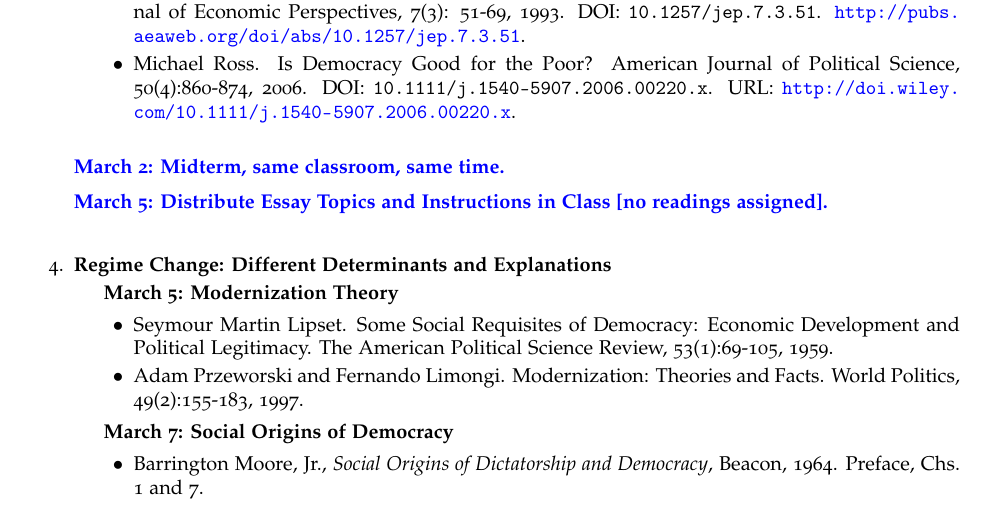
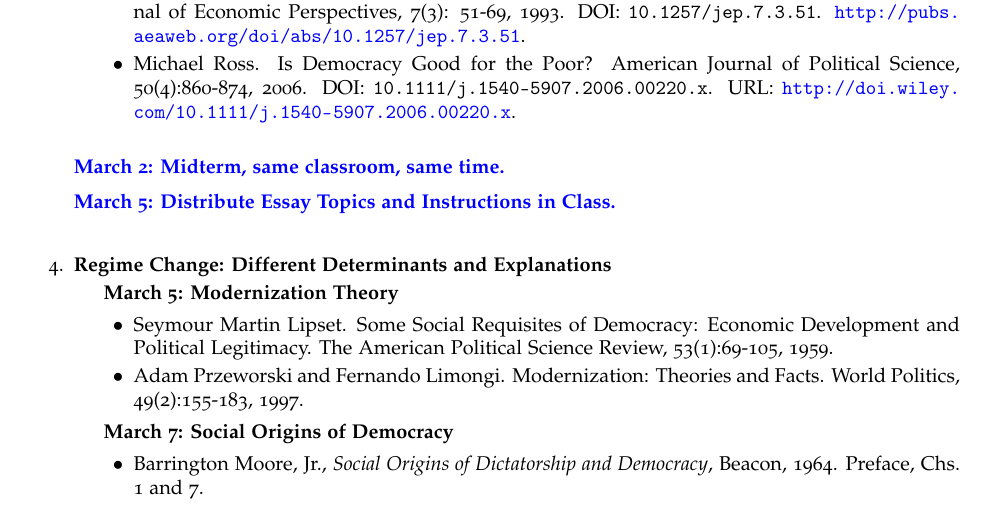
Before and after one commit to hbahamonde/Comparative_Politics_UGRAD, a LaTeX document (Bahamonde_Comparative_Politics_Syllabus_UGRAD.tex): part of page 6 of 8, cut so that both start at the same text. The pictures show the PDF file Bahamonde_Comparative_Politics_Syllabus_UGRAD.pdf that the author committed with the source.

Commit message:
fixes typo

```diff
--- a/Bahamonde_Comparative_Politics_Syllabus_UGRAD.tex
+++ b/Bahamonde_Comparative_Politics_Syllabus_UGRAD.tex
@@ -392,7 +392,7 @@ I have an open-doors policy, feel free to stop by my office at any time. However
 
 
 \vspace{2mm}{\bf {\color{blue}March 2: Midterm, same classroom, same time.}}\vspace{2mm}\\
-\vspace{2mm}{\bf {\color{blue}March 5: Distribute Essay Topics and Instructions in Class [no readings assigned].}}\vspace{2mm}
+\vspace{2mm}{\bf {\color{blue}March 5: Distribute Essay Topics and Instructions in Class.}}\vspace{2mm}
 
 
 \item {\bf Regime Change: Different Determinants and Explanations}
```
Also changed, not shown: Bahamonde_Comparative_Politics_Syllabus_UGRAD.pdf.
